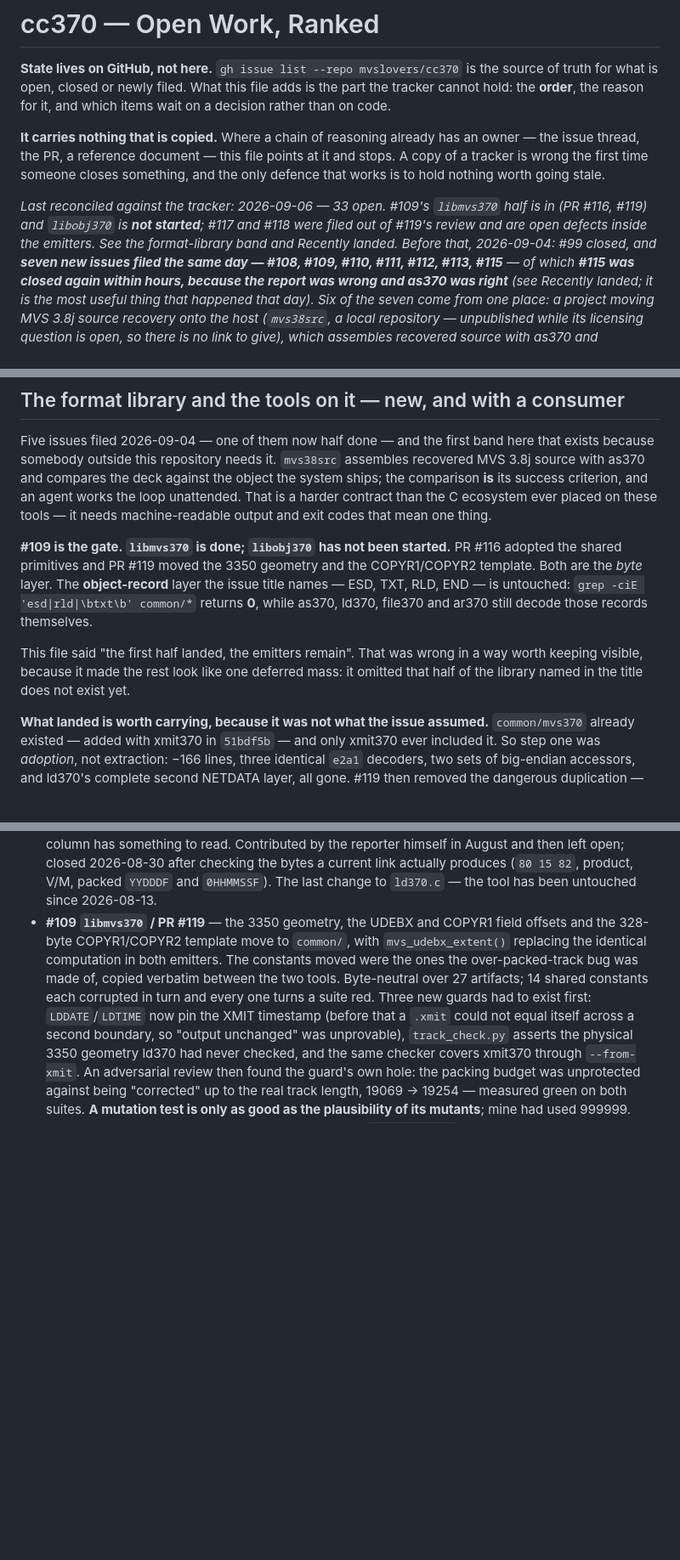
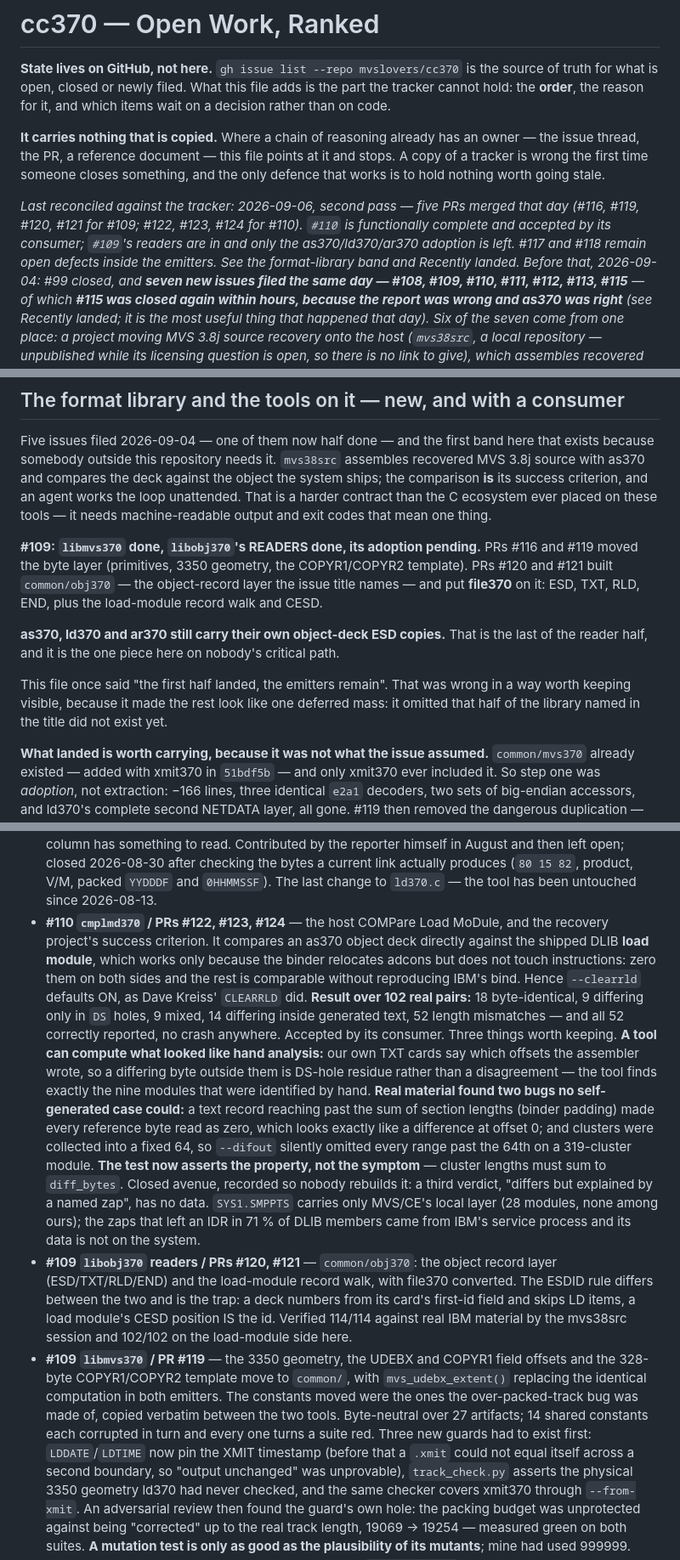
Before and after one commit to mvslovers/cc370, a Markdown page: TODO.md, 3 parts joined by grey strips. Shown at 85% size. Rendered like a GitHub page; blank space fills up the shorter version.

Commit message:
docs: reconcile against the seven PRs merged today
CLAUDE.md asks for TODO.md after every merge and I ran seven without it -- #116,
#119, #120, #121 for #109, and #122, #123, #124 for #110.

#110 is built and accepted by its consumer, so cmplmd370 is the first tool on the
roadmap to ship. #109's readers are in and only the as370/ld370/ar370 adoption
remains, which is the one item in that band on nobody's critical path.

Recently landed records what is worth carrying rather than what happened. For
#110 that is three things: a tool can compute what looked like hand analysis
(the TXT cards say which offsets the assembler wrote, so a differing byte outside
them is DS-hole residue); real material found two bugs no self-generated case
could; and the fix for the second was to assert the property rather than the
symptom -- cluster lengths must sum to diff_bytes.

Also recorded: a closed avenue, so nobody rebuilds it. A third verdict, "differs
but explained by a named zap", has no data behind it. SYS1.SMPPTS carries only
MVS/CE's local layer -- 28 modules, none among the 102 pairs -- while the zaps
that left an IDR record in 71 % of DLIB members came from IBM's service process,
whose data is not on this system. Identifiable, not recoverable.

```diff
--- a/TODO.md
+++ b/TODO.md
@@ -10,10 +10,12 @@ owner — the issue thread, the PR, a reference document — this file points at
 and stops. A copy of a tracker is wrong the first time someone closes something,
 and the only defence that works is to hold nothing worth going stale.
 
-*Last reconciled against the tracker: 2026-09-06 — 33 open. #109's `libmvs370`
-half is in (PR #116, #119) and `libobj370` is **not started**; #117 and #118 were
-filed out of #119's review and are open defects inside the emitters. See the
-format-library band and *Recently landed*. Before that, 2026-09-04: #99 closed, and
+*Last reconciled against the tracker: 2026-09-06, second pass — five PRs merged
+that day (#116, #119, #120, #121 for #109; #122, #123, #124 for #110). `#110` is
+functionally complete and accepted by its consumer; `#109`'s readers are in and
+only the as370/ld370/ar370 adoption is left. #117 and #118 remain open defects
+inside the emitters. See the format-library band and *Recently landed*. Before
+that, 2026-09-04: #99 closed, and
 **seven new issues filed the same day — #108, #109, #110, #111, #112, #113,
 #115** — of which **#115 was closed again within hours, because the report was
 wrong and as370 was right** (see *Recently landed*; it is the most useful thing
@@ -297,16 +299,19 @@ system ships; the comparison **is** its success criterion, and an agent works th
 loop unattended. That is a harder contract than the C ecosystem ever placed on
 these tools — it needs machine-readable output and exit codes that mean one thing.
 
-**#109 is the gate. `libmvs370` is done; `libobj370` has not been started.**
-PR #116 adopted the shared primitives and PR #119 moved the 3350 geometry and the
-COPYR1/COPYR2 template. Both are the *byte* layer. The **object-record** layer
-the issue title names — ESD, TXT, RLD, END — is untouched: `grep -ciE
-'esd|rld|\btxt\b' common/*` returns **0**, while as370, ld370, file370 and
-ar370 still decode those records themselves.
+**#109: `libmvs370` done, `libobj370`'s READERS done, its adoption pending.**
+PRs #116 and #119 moved the byte layer (primitives, 3350 geometry, the
+COPYR1/COPYR2 template). PRs #120 and #121 built `common/obj370` — the
+object-record layer the issue title names — and put **file370** on it: ESD, TXT,
+RLD, END, plus the load-module record walk and CESD.
 
-This file said "the first half landed, the emitters remain". That was wrong in a
-way worth keeping visible, because it made the rest look like one deferred mass:
-it omitted that half of the library named in the title does not exist yet.
+**as370, ld370 and ar370 still carry their own object-deck ESD copies.** That is
+the last of the reader half, and it is the one piece here on nobody's critical
+path.
+
+This file once said "the first half landed, the emitters remain". That was wrong
+in a way worth keeping visible, because it made the rest look like one deferred
+mass: it omitted that half of the library named in the title did not exist yet.
 
 **What landed is worth carrying, because it was not what the issue assumed.**
 `common/mvs370` already existed — added with xmit370 in `51bdf5b` — and only
@@ -489,6 +494,35 @@ Pointers only. The reasoning lives in the issues and their PRs.
   the bytes a current link actually produces (`80 15 82`, product, V/M, packed
   `YYDDDF` and `0HHMMSSF`). The last change to `ld370.c` — the tool has been
   untouched since 2026-08-13.
+- **#110 `cmplmd370` / PRs #122, #123, #124** — the host COMPare Load MoDule, and
+  the recovery project's success criterion. It compares an as370 object deck
+  directly against the shipped DLIB **load module**, which works only because
+  the binder relocates adcons but does not touch instructions: zero them on both
+  sides and the rest is comparable without reproducing IBM's bind. Hence
+  `--clearrld` defaults ON, as Dave Kreiss' `CLEARRLD` did.
+  **Result over 102 real pairs:** 18 byte-identical, 9 differing only in `DS`
+  holes, 9 mixed, 14 differing inside generated text, 52 length mismatches — and
+  all 52 correctly reported, no crash anywhere. Accepted by its consumer.
+  Three things worth keeping. **A tool can compute what looked like hand
+  analysis:** our own TXT cards say which offsets the assembler wrote, so a
+  differing byte outside them is DS-hole residue rather than a disagreement —
+  the tool finds exactly the nine modules that were identified by hand.
+  **Real material found two bugs no self-generated case could:** a text record
+  reaching past the sum of section lengths (binder padding) made every reference
+  byte read as zero, which looks exactly like a difference at offset 0; and
+  clusters were collected into a fixed 64, so `--difout` silently omitted every
+  range past the 64th on a 319-cluster module. **The test now asserts the
+  property, not the symptom** — cluster lengths must sum to `diff_bytes`.
+  Closed avenue, recorded so nobody rebuilds it: a third verdict, "differs but
+  explained by a named zap", has no data. `SYS1.SMPPTS` carries only MVS/CE's
+  local layer (28 modules, none among ours); the zaps that left an IDR in 71 % of
+  DLIB members came from IBM's service process and its data is not on the system.
+- **#109 `libobj370` readers / PRs #120, #121** — `common/obj370`: the object
+  record layer (ESD/TXT/RLD/END) and the load-module record walk, with file370
+  converted. The ESDID rule differs between the two and is the trap: a deck
+  numbers from its card's first-id field and skips LD items, a load module's
+  CESD position IS the id. Verified 114/114 against real IBM material by the
+  mvs38src session and 102/102 on the load-module side here.
 - **#109 `libmvs370` / PR #119** — the 3350 geometry, the UDEBX and COPYR1 field
   offsets and the 328-byte COPYR1/COPYR2 template move to `common/`, with
   `mvs_udebx_extent()` replacing the identical computation in both emitters. The
```
Also changed, not shown: other parts of TODO.md (+4 -4 lines), docs/tool-roadmap.md (+8 -3 lines).
